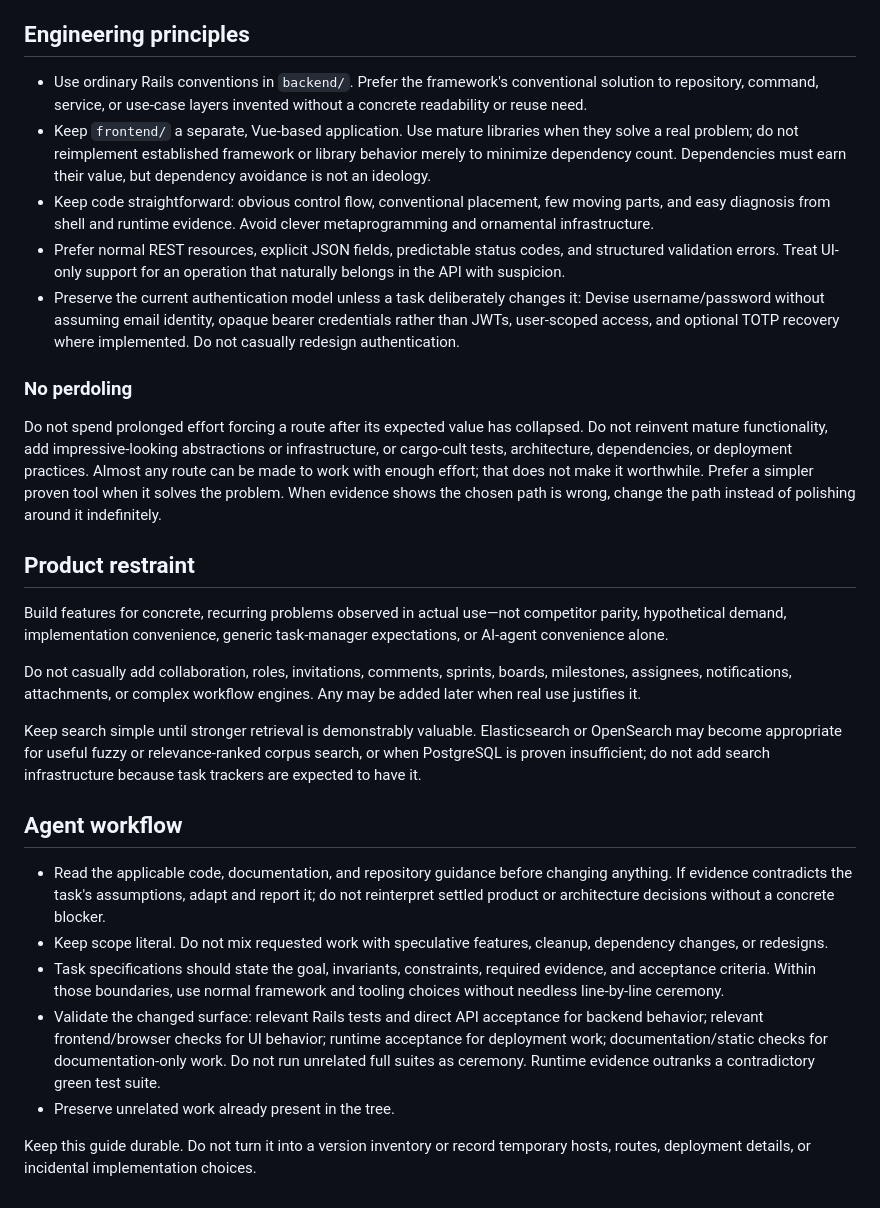
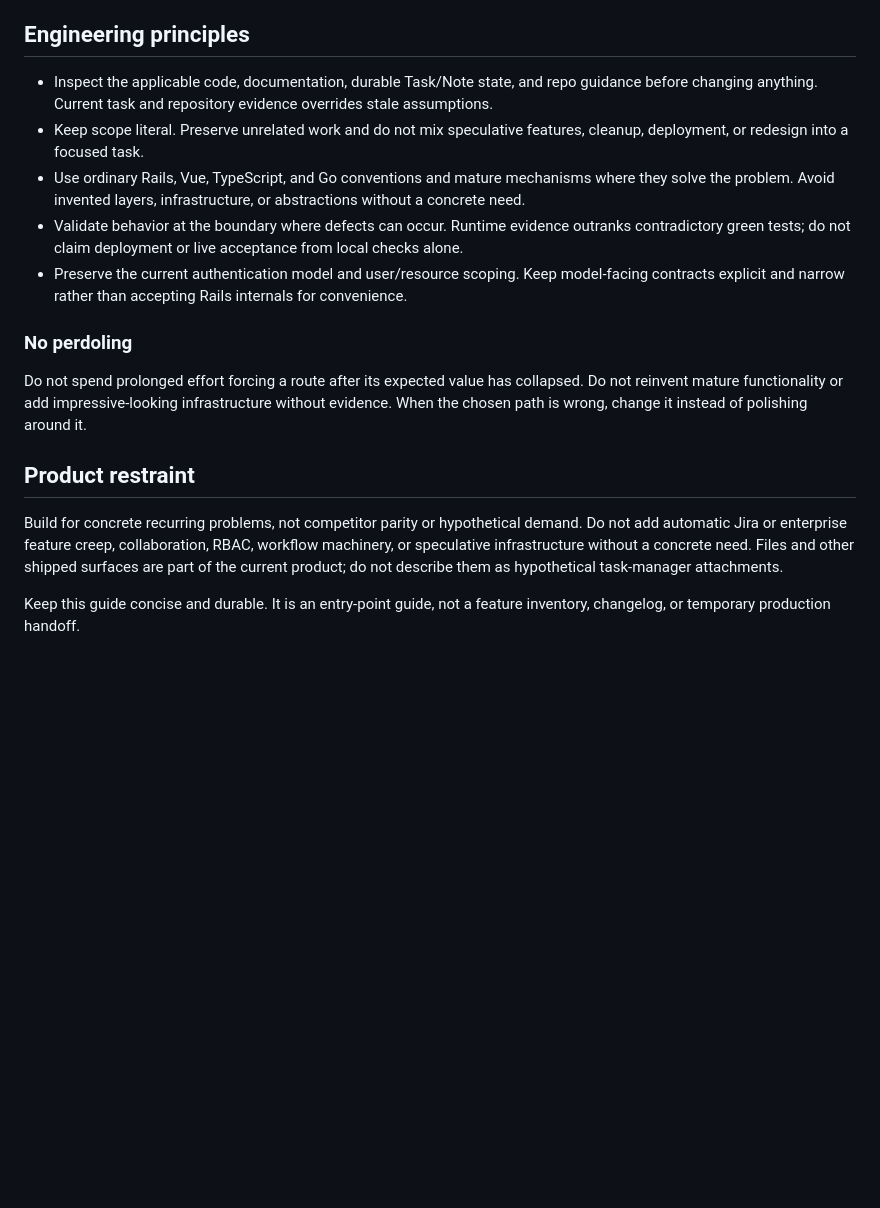
Before and after one commit to feliksyasnopolski/later_bender, a Markdown page: AGENTS.md, the part around one of its changes. GitHub-like rendering; blank space fills up the shorter version.

```diff
--- a/AGENTS.md
+++ b/AGENTS.md
@@ -60,30 +95,35 @@ Treat the code as the source of truth for exact fields and implemented scoping.
 
 ## Engineering principles
 
-- Use ordinary Rails conventions in `backend/`. Prefer the framework's conventional solution to repository, command, service, or use-case layers invented without a concrete readability or reuse need.
-- Keep `frontend/` a separate, Vue-based application. Use mature libraries when they solve a real problem; do not reimplement established framework or library behavior merely to minimize dependency count. Dependencies must earn their value, but dependency avoidance is not an ideology.
-- Keep code straightforward: obvious control flow, conventional placement, few moving parts, and easy diagnosis from shell and runtime evidence. Avoid clever metaprogramming and ornamental infrastructure.
-- Prefer normal REST resources, explicit JSON fields, predictable status codes, and structured validation errors. Treat UI-only support for an operation that naturally belongs in the API with suspicion.
-- Preserve the current authentication model unless a task deliberately changes it: Devise username/password without assuming email identity, opaque bearer credentials rather than JWTs, user-scoped access, and optional TOTP recovery where implemented. Do not casually redesign authentication.
+- Inspect the applicable code, documentation, durable Task/Note state, and repo
+  guidance before changing anything. Current task and repository evidence
+  overrides stale assumptions.
+- Keep scope literal. Preserve unrelated work and do not mix speculative
+  features, cleanup, deployment, or redesign into a focused task.
+- Use ordinary Rails, Vue, TypeScript, and Go conventions and mature mechanisms
+  where they solve the problem. Avoid invented layers, infrastructure, or
+  abstractions without a concrete need.
+- Validate behavior at the boundary where defects can occur. Runtime evidence
+  outranks contradictory green tests; do not claim deployment or live acceptance
+  from local checks alone.
+- Preserve the current authentication model and user/resource scoping. Keep
+  model-facing contracts explicit and narrow rather than accepting Rails
+  internals for convenience.
 
 ### No perdoling
 
-Do not spend prolonged effort forcing a route after its expected value has collapsed. Do not reinvent mature functionality, add impressive-looking abstractions or infrastructure, or cargo-cult tests, architecture, dependencies, or deployment practices. Almost any route can be made to work with enough effort; that does not make it worthwhile. Prefer a simpler proven tool when it solves the problem. When evidence shows the chosen path is wrong, change the path instead of polishing around it indefinitely.
+Do not spend prolonged effort forcing a route after its expected value has
+collapsed. Do not reinvent mature functionality or add impressive-looking
+infrastructure without evidence. When the chosen path is wrong, change it
+instead of polishing around it.
 
 ## Product restraint
 
-Build features for concrete, recurring problems observed in actual use—not competitor parity, hypothetical demand, implementation convenience, generic task-manager expectations, or AI-agent convenience alone.
+Build for concrete recurring problems, not competitor parity or hypothetical
+demand. Do not add automatic Jira or enterprise feature creep, collaboration,
+RBAC, workflow machinery, or speculative infrastructure without a concrete
+need. Files and other shipped surfaces are part of the current product; do not
+describe them as hypothetical task-manager attachments.
 
-Do not casually add collaboration, roles, invitations, comments, sprints, boards, milestones, assignees, notifications, attachments, or complex workflow engines. Any may be added later when real use justifies it.
-
-Keep search simple until stronger retrieval is demonstrably valuable. Elasticsearch or OpenSearch may become appropriate for useful fuzzy or relevance-ranked corpus search, or when PostgreSQL is proven insufficient; do not add search infrastructure because task trackers are expected to have it.
-
-## Agent workflow
-
-- Read the applicable code, documentation, and repository guidance before changing anything. If evidence contradicts the task's assumptions, adapt and report it; do not reinterpret settled product or architecture decisions without a concrete blocker.
-- Keep scope literal. Do not mix requested work with speculative features, cleanup, dependency changes, or redesigns.
-- Task specifications should state the goal, invariants, constraints, required evidence, and acceptance criteria. Within those boundaries, use normal framework and tooling choices without needless line-by-line ceremony.
-- Validate the changed surface: relevant Rails tests and direct API acceptance for backend behavior; relevant frontend/browser checks for UI behavior; runtime acceptance for deployment work; documentation/static checks for documentation-only work. Do not run unrelated full suites as ceremony. Runtime evidence outranks a contradictory green test suite.
-- Preserve unrelated work already present in the tree.
-
-Keep this guide durable. Do not turn it into a version inventory or record temporary hosts, routes, deployment details, or incidental implementation choices.
+Keep this guide concise and durable. It is an entry-point guide, not a feature
+inventory, changelog, or temporary production handoff.
```
Also changed, not shown: other parts of AGENTS.md (+63 -28 lines).
